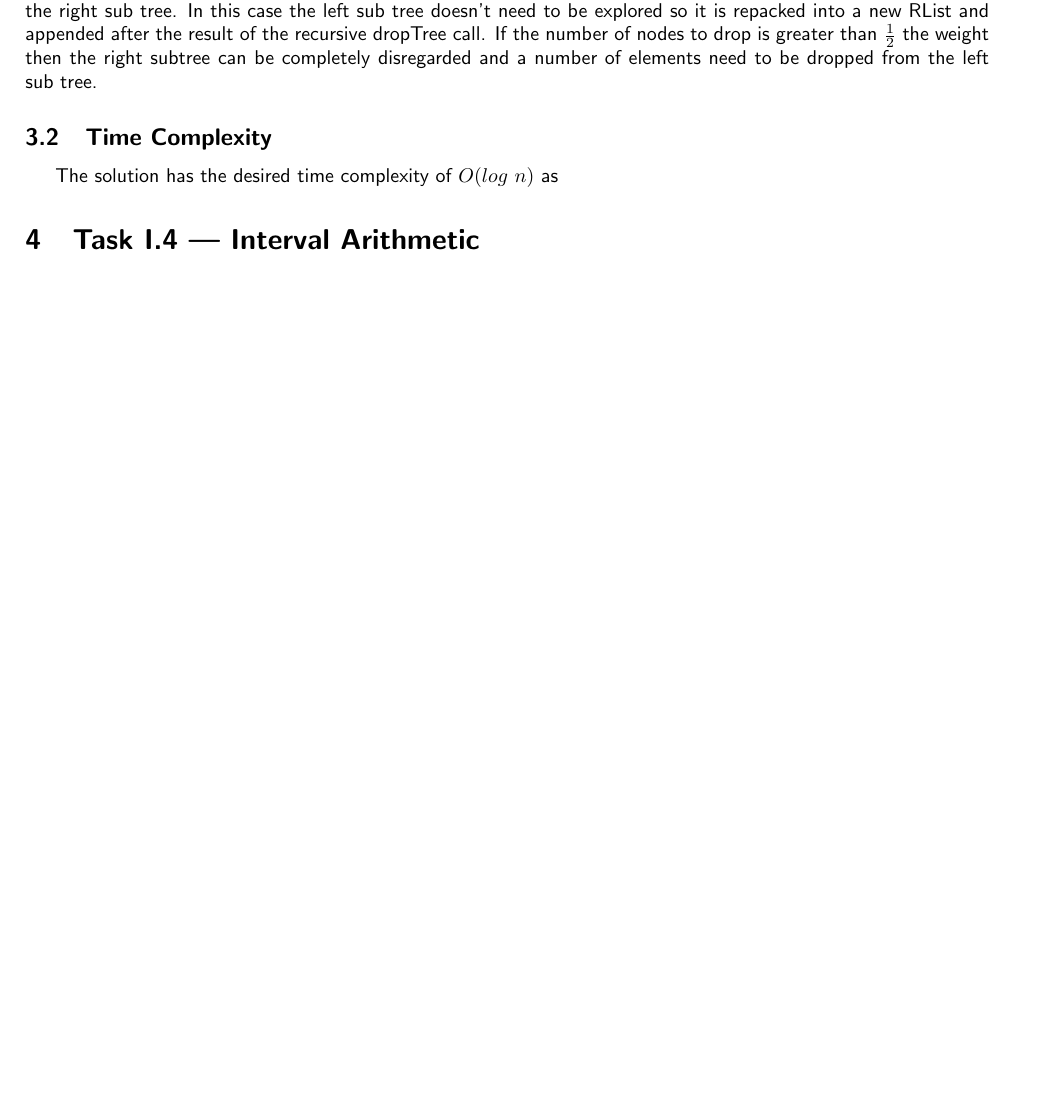
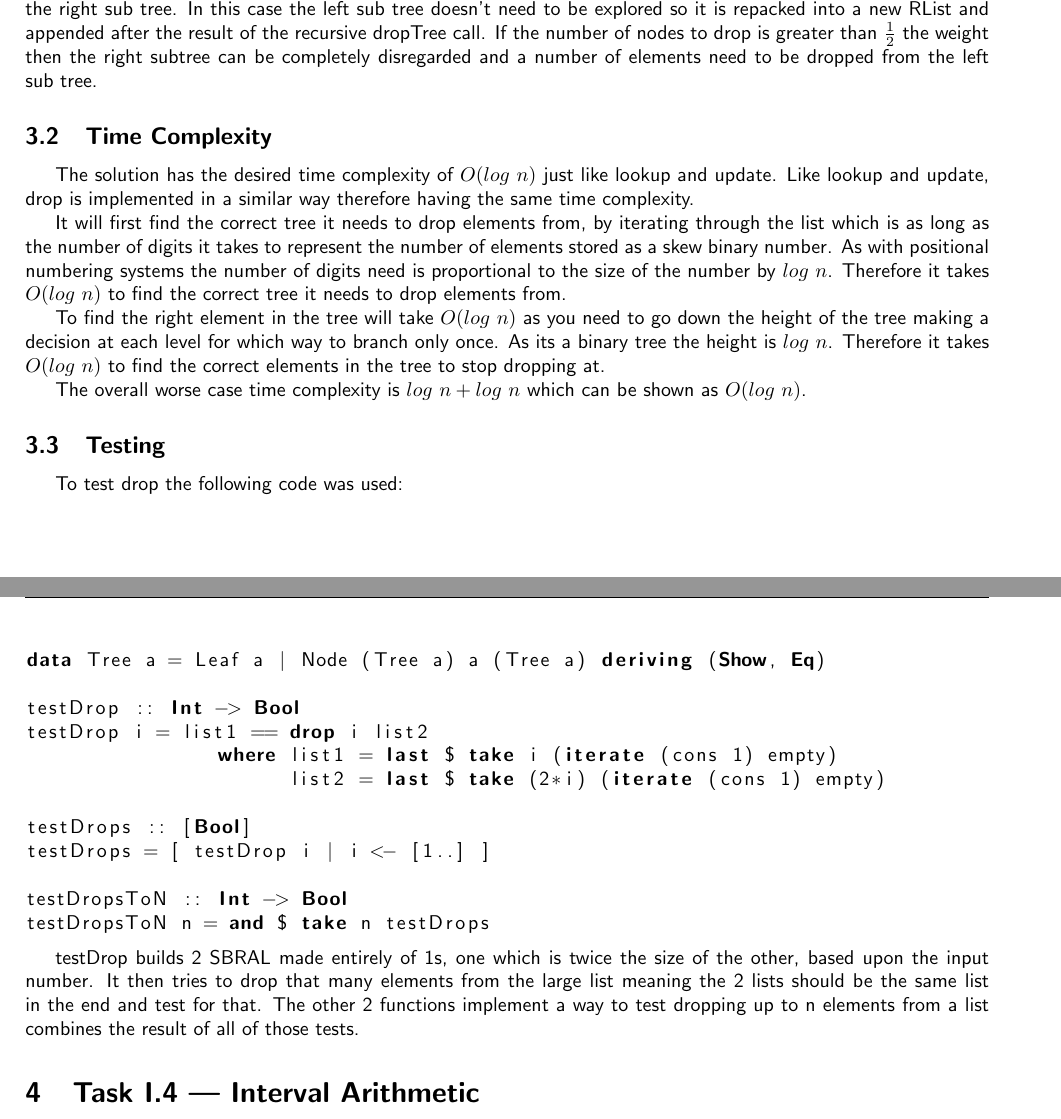
Before and after one commit to Kuldr/G54RFP-Coursework, a LaTeX document (PartI/Report/PartIReport.tex): part of page 3 of 3 before the commit and two parts of pages 3 and 4 of 5 after it, the two joined at a grey line, cut so that both start at the same text, the shorter picture padded with empty space. The pictures show the PDF file PartI/Report/PartIReport.pdf that the author committed with the source.

Commit message:
Final commit for part 1

```diff
--- a/PartI/Report/PartIReport.tex
+++ b/PartI/Report/PartIReport.tex
@@ -108,7 +125,26 @@ In this case the left sub tree doesn't need to be explored so it is repacked int
 If the number of nodes to drop is greater than \( \frac{1}{2} \) the weight then the right subtree can be completely disregarded and a number of elements need to be dropped from the left sub tree.
 
 \subsection{Time Complexity}
-The solution has the desired time complexity of \( O(log\ n) \) as
+The solution has the desired time complexity of  \( O(log\ n) \) just like lookup and update.
+Like lookup and update, drop is implemented in a similar way therefore having the same time complexity.
+\par
+It will first find the correct tree it needs to drop elements from, by iterating through the list which is as long as the number of digits it takes to represent the number of elements stored as a skew binary number.
+As with positional numbering systems the number of digits need is proportional to the size of the number by  \( log\ n \).
+Therefore it takes \( O(log\ n) \) to find the correct tree it needs to drop elements from.
+\par
+To find the right element in the tree will take \( O(log\ n) \) as you need to go down the height of the tree making a decision at each level for which way to branch only once.
+As its a binary tree the height is \( log\ n \).
+Therefore it takes \( O(log\ n) \) to find the correct elements in the tree to stop dropping at.
+\par
+The overall worse case time complexity is \( log\ n + log\ n \) which can be shown as \( O(log\ n) \).
+
+\subsection{Testing}
+To test drop the following code was used:
+\lstinputlisting[language=Haskell, firstline=48, lastline=59]{reportCode.hs}
+\par
+testDrop builds 2 SBRAL made entirely of 1s, one which is twice the size of the other, based upon the input number.
+It then tries to drop that many elements from the large list meaning the 2 lists should be the same list in the end and test for that.
+The other 2 functions implement a way to test dropping up to n elements from a list combines the result of all of those tests.
 
 \section{Task I.4 --- Interval Arithmetic}
 \subsection{Solution}
```
Also changed, not shown: PartI/Code/SBRAL.hs, PartI/Report/HammingCycle1.pdf (added), PartI/Report/HammingCycle2.pdf (added), PartI/Report/PartIReport.pdf, PartI/Report/PartIReport.tex (29 more changed lines), 1 other file.
